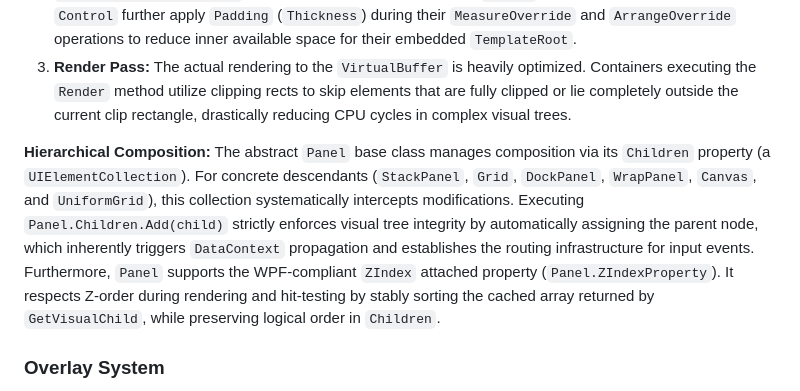
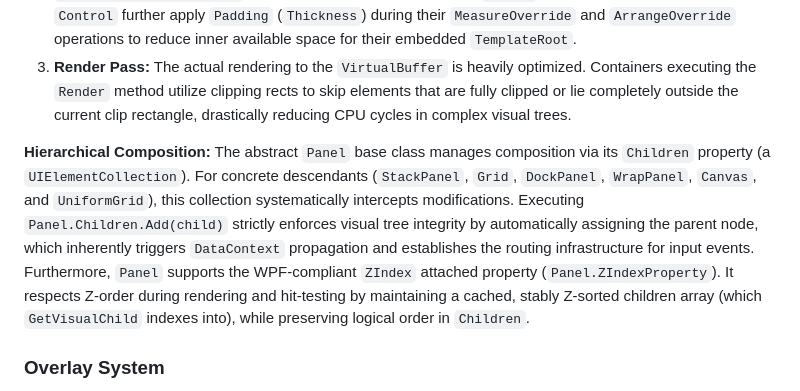
Before and after one commit to tedd/Tedd.TUI, a Markdown page: README.md, the part around the change. GitHub-like rendering.

Commit message:
Update README.md
Co-authored-by: Copilot <175728472+Copilot@users.noreply.github.com>

```diff
--- a/README.md
+++ b/README.md
@@ -174,7 +174,7 @@ The framework employs a robust, recursive two-pass layout system orchestrated by
 2.  **Arrange Pass:** Parents position and size their children within the computed physical bounds by invoking `Arrange(Rect finalRect)`, which applies structural offsets for `Margin`. Container controls inheriting from `Control` further apply `Padding` (`Thickness`) during their `MeasureOverride` and `ArrangeOverride` operations to reduce inner available space for their embedded `TemplateRoot`.
 3.  **Render Pass:** The actual rendering to the `VirtualBuffer` is heavily optimized. Containers executing the `Render` method utilize clipping rects to skip elements that are fully clipped or lie completely outside the current clip rectangle, drastically reducing CPU cycles in complex visual trees.
 
-**Hierarchical Composition:** The abstract `Panel` base class manages composition via its `Children` property (a `UIElementCollection`). For concrete descendants (`StackPanel`, `Grid`, `DockPanel`, `WrapPanel`, `Canvas`, and `UniformGrid`), this collection systematically intercepts modifications. Executing `Panel.Children.Add(child)` strictly enforces visual tree integrity by automatically assigning the parent node, which inherently triggers `DataContext` propagation and establishes the routing infrastructure for input events. Furthermore, `Panel` supports the WPF-compliant `ZIndex` attached property (`Panel.ZIndexProperty`). It respects Z-order during rendering and hit-testing by stably sorting the cached array returned by `GetVisualChild`, while preserving logical order in `Children`.
+**Hierarchical Composition:** The abstract `Panel` base class manages composition via its `Children` property (a `UIElementCollection`). For concrete descendants (`StackPanel`, `Grid`, `DockPanel`, `WrapPanel`, `Canvas`, and `UniformGrid`), this collection systematically intercepts modifications. Executing `Panel.Children.Add(child)` strictly enforces visual tree integrity by automatically assigning the parent node, which inherently triggers `DataContext` propagation and establishes the routing infrastructure for input events. Furthermore, `Panel` supports the WPF-compliant `ZIndex` attached property (`Panel.ZIndexProperty`). It respects Z-order during rendering and hit-testing by maintaining a cached, stably Z-sorted children array (which `GetVisualChild` indexes into), while preserving logical order in `Children`.
 
 ### Overlay System
 Tedd.TUI implements a robust stacking overlay system orchestrated by `TuiWindow`. This architecture is designed to bypass standard document-flow layout passes for modal or transient visual elements (such as `DialogBox` and context menus).
```
